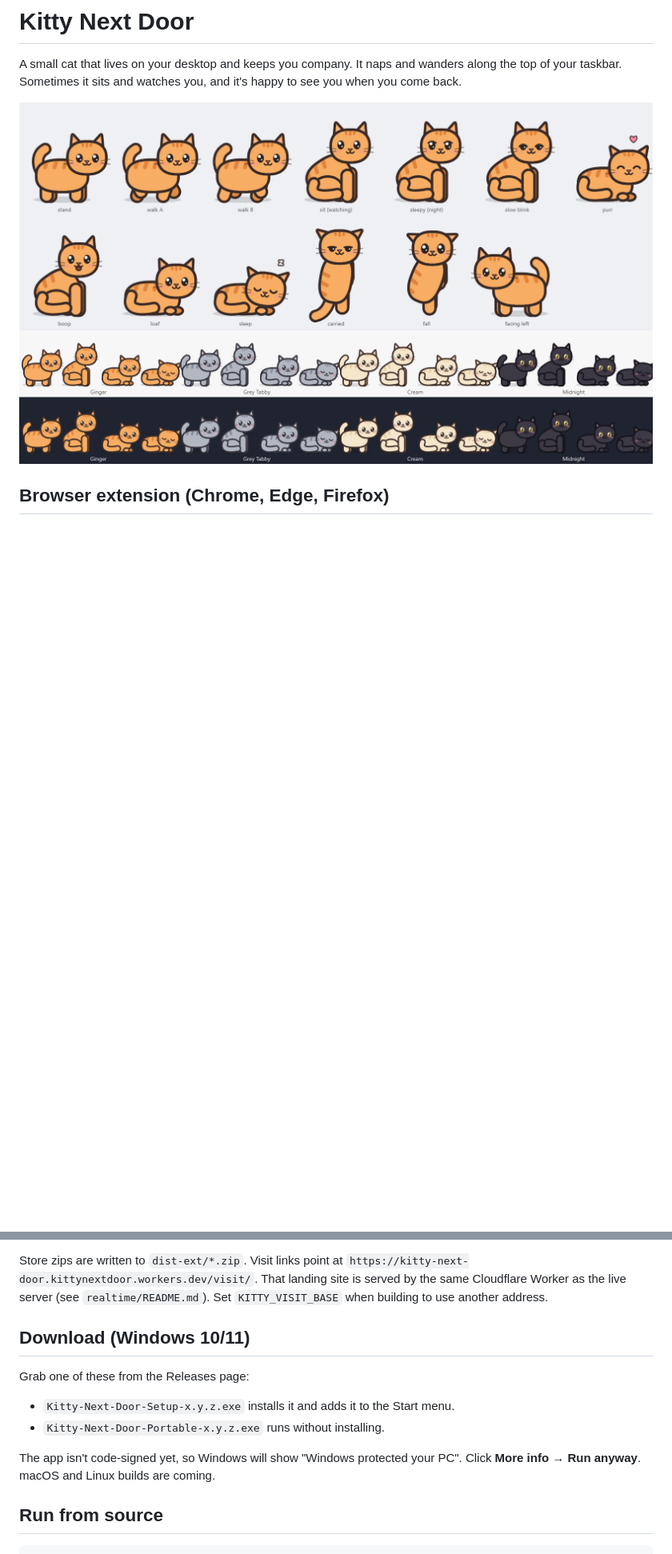
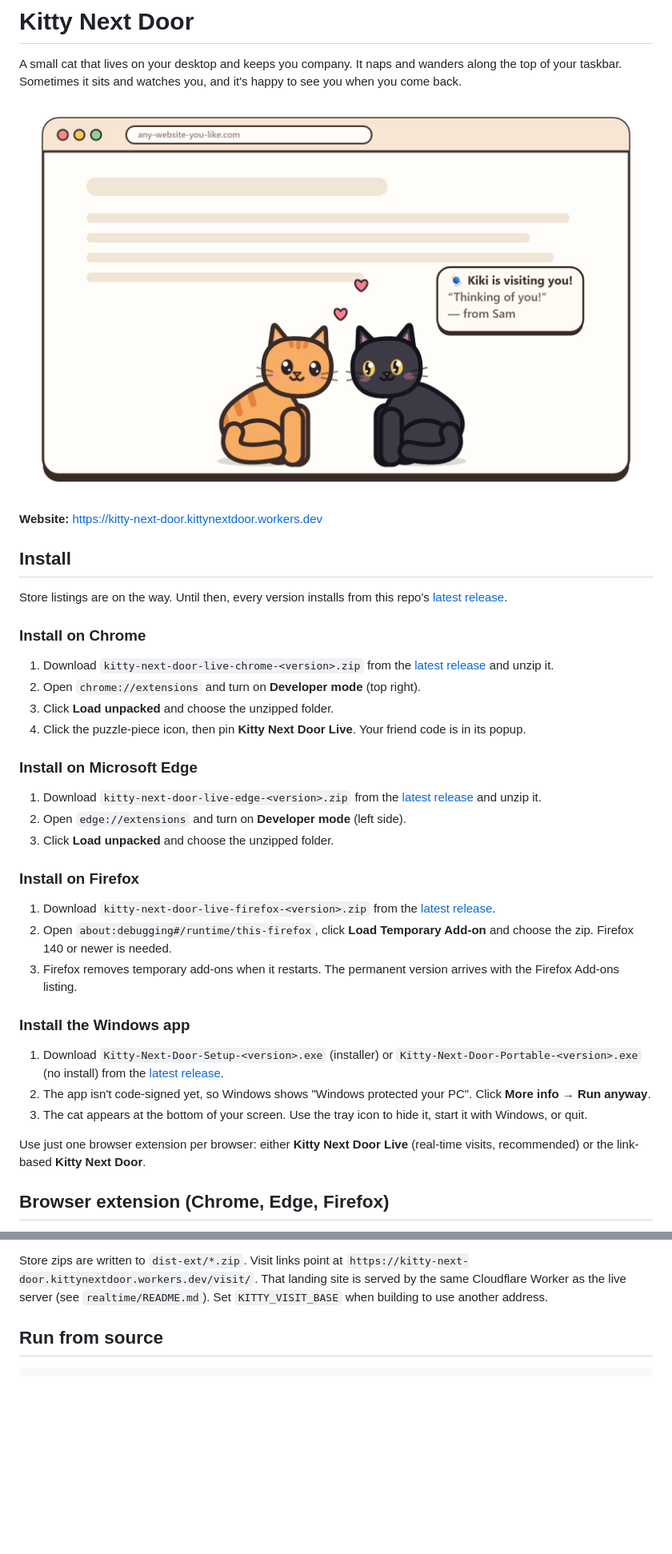
Before and after one commit to fahmid-juboraj/kitty-next-door, a Markdown page: README.md, 2 parts joined by grey strips. Shown at 80% size. Rendered like a GitHub page; pictures changed too: art/hero.png (added); blank space fills up the shorter version.

```diff
--- a/README.md
+++ b/README.md
@@ -2,7 +2,36 @@
 
 A small cat that lives on your desktop and keeps you company. It naps and wanders along the top of your taskbar. Sometimes it sits and watches you, and it's happy to see you when you come back.
 
-![All poses and coats](art/gallery.png)
+![Your cat and a visiting friend's cat sitting together in a browser window](art/hero.png)
+
+**Website:** https://kitty-next-door.kittynextdoor.workers.dev
+
+## Install
+
+Store listings are on the way. Until then, every version installs from this repo's [latest release](https://github.com/fahmid-juboraj/kitty-next-door/releases/latest).
+
+### Install on Chrome
+1. Download `kitty-next-door-live-chrome-<version>.zip` from the [latest release](https://github.com/fahmid-juboraj/kitty-next-door/releases/latest) and unzip it.
+2. Open `chrome://extensions` and turn on **Developer mode** (top right).
+3. Click **Load unpacked** and choose the unzipped folder.
+4. Click the puzzle-piece icon, then pin **Kitty Next Door Live**. Your friend code is in its popup.
+
+### Install on Microsoft Edge
+1. Download `kitty-next-door-live-edge-<version>.zip` from the [latest release](https://github.com/fahmid-juboraj/kitty-next-door/releases/latest) and unzip it.
+2. Open `edge://extensions` and turn on **Developer mode** (left side).
+3. Click **Load unpacked** and choose the unzipped folder.
+
+### Install on Firefox
+1. Download `kitty-next-door-live-firefox-<version>.zip` from the [latest release](https://github.com/fahmid-juboraj/kitty-next-door/releases/latest).
+2. Open `about:debugging#/runtime/this-firefox`, click **Load Temporary Add-on** and choose the zip. Firefox 140 or newer is needed.
+3. Firefox removes temporary add-ons when it restarts. The permanent version arrives with the Firefox Add-ons listing.
+
+### Install the Windows app
+1. Download `Kitty-Next-Door-Setup-<version>.exe` (installer) or `Kitty-Next-Door-Portable-<version>.exe` (no install) from the [latest release](https://github.com/fahmid-juboraj/kitty-next-door/releases/latest).
+2. The app isn't code-signed yet, so Windows shows "Windows protected your PC". Click **More info → Run anyway**.
+3. The cat appears at the bottom of your screen. Use the tray icon to hide it, start it with Windows, or quit.
+
+Use just one browser extension per browser: either **Kitty Next Door Live** (real-time visits, recommended) or the link-based **Kitty Next Door**.
 
 ## Browser extension (Chrome, Edge, Firefox)
 
@@ -19,14 +48,6 @@ To try it locally, run `npm run build:ext`, then:
 - **Firefox:** open `about:debugging#/runtime/this-firefox`, click **Load Temporary Add-on** and pick `dist-ext/firefox/manifest.json`.
 
 Store zips are written to `dist-ext/*.zip`. Visit links point at `https://kitty-next-door.kittynextdoor.workers.dev/visit/`. That landing site is served by the same Cloudflare Worker as the live server (see `realtime/README.md`). Set `KITTY_VISIT_BASE` when building to use another address.
-
-## Download (Windows 10/11)
-
-Grab one of these from the Releases page:
-- `Kitty-Next-Door-Setup-x.y.z.exe` installs it and adds it to the Start menu.
-- `Kitty-Next-Door-Portable-x.y.z.exe` runs without installing.
-
-The app isn't code-signed yet, so Windows will show "Windows protected your PC". Click **More info → Run anyway**. macOS and Linux builds are coming.
 
 ## Run from source
 
```
Also changed, not shown: other parts of README.md (+2 -0 lines), art/og.png (added), 7 other files.
